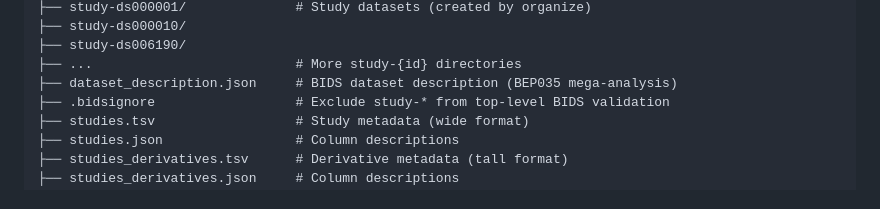
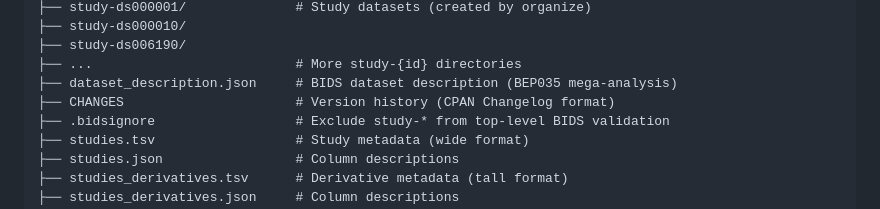
Before and after one commit to OpenNeuroStudies/OpenNeuroStudies, a Markdown page: specs/001-read-file-doc/plan.md, the part around the change. Rendered like a GitHub page.

```diff
--- a/specs/001-read-file-doc/plan.md
+++ b/specs/001-read-file-doc/plan.md
@@ -200,6 +200,7 @@ code/
 ├── study-ds006190/
 ├── ...                          # More study-{id} directories
 ├── dataset_description.json     # BIDS dataset description (BEP035 mega-analysis)
+├── CHANGES                      # Version history (CPAN Changelog format)
 ├── .bidsignore                  # Exclude study-* from top-level BIDS validation
 ├── studies.tsv                  # Study metadata (wide format)
 ├── studies.json                 # Column descriptions
```
Also changed, not shown: CLAUDE.md (+10 -0 lines), specs/001-read-file-doc/spec.md (+1 -0 lines).
